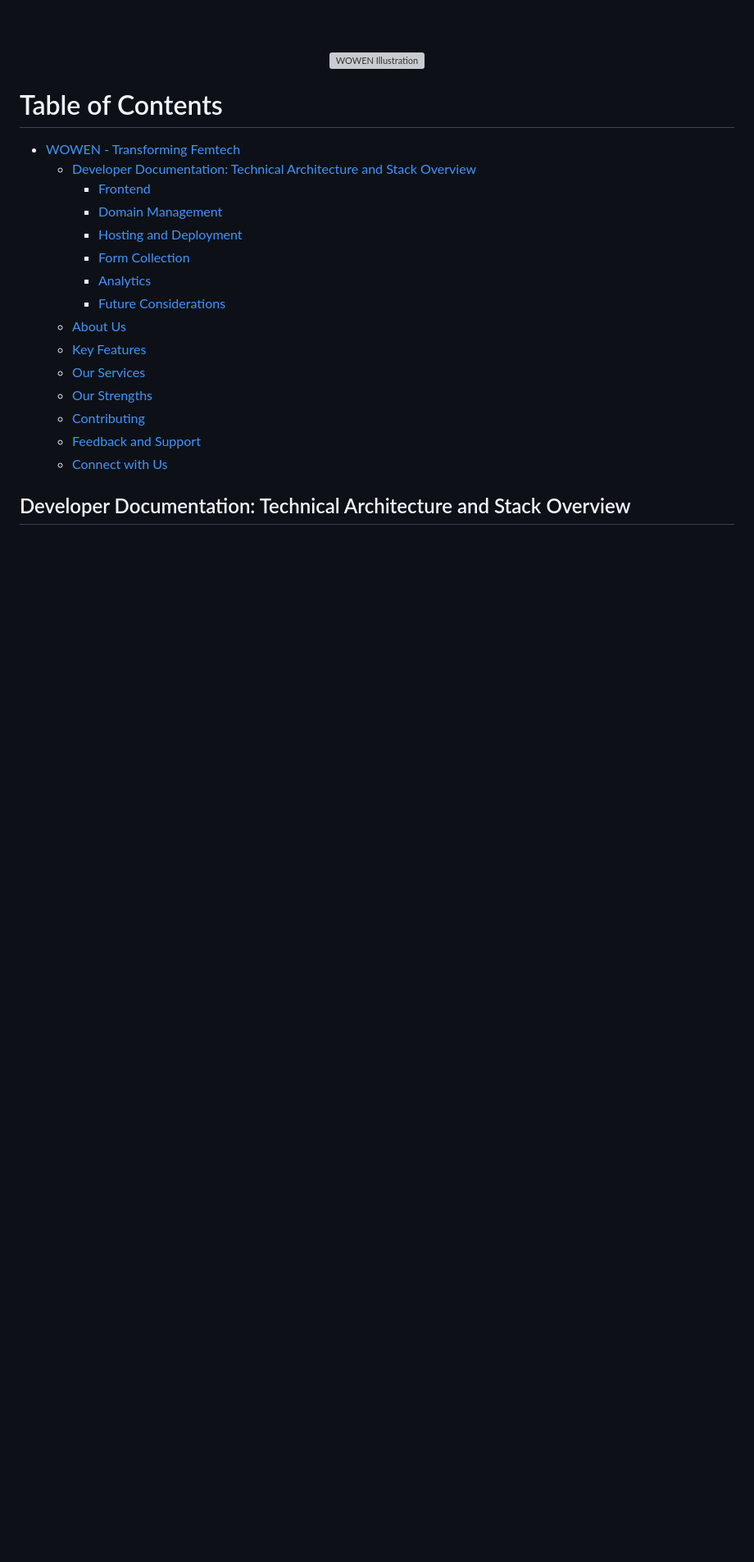
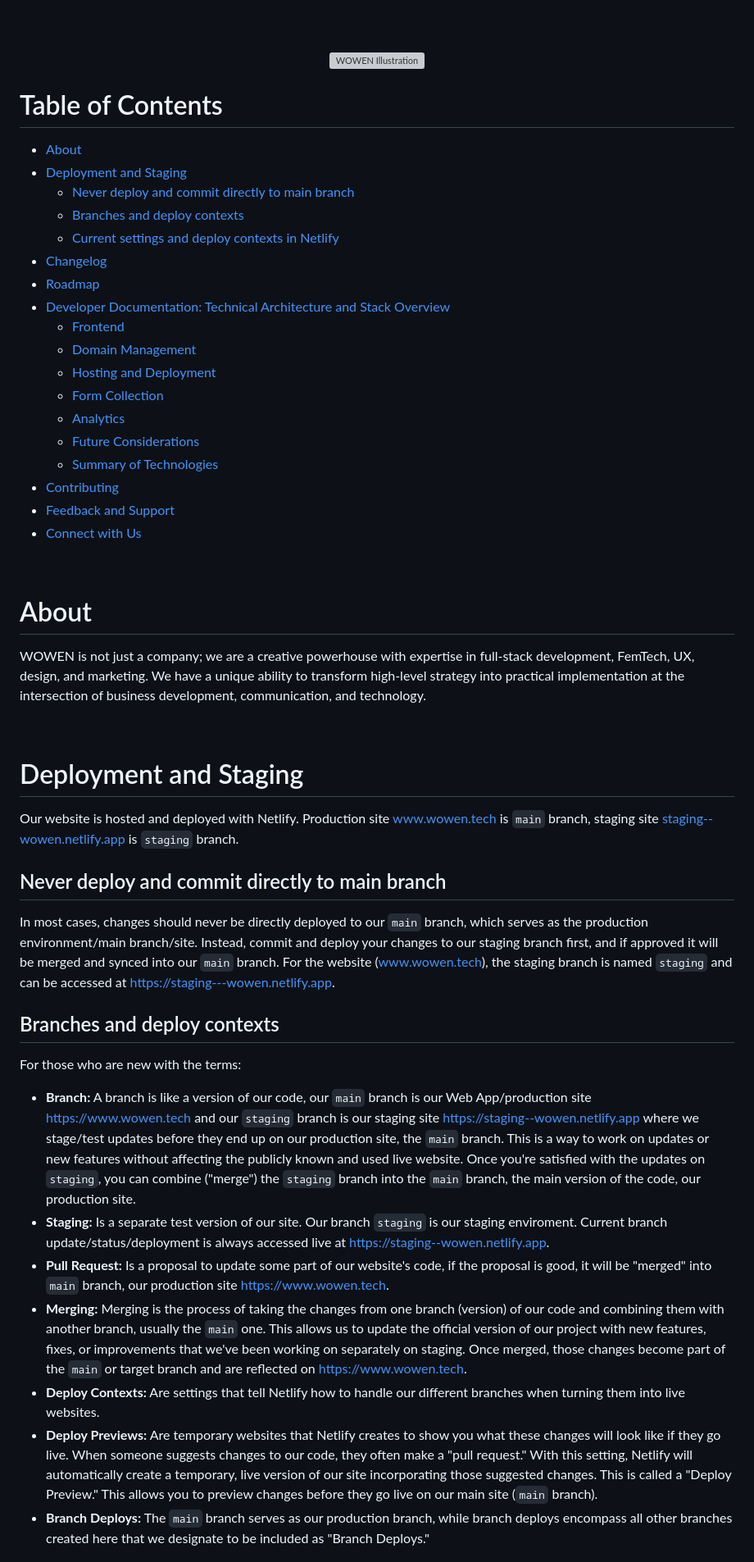
Before and after one commit to WOWEN-DEV/wowen.tech, a Markdown page: README.md, the part around one of its changes. Shown at 82% size. Rendered like a GitHub page; blank space fills up the shorter version; grey boxes are pictures that could not be loaded.

```diff
--- a/README.md
+++ b/README.md
@@ -21,22 +21,47 @@ Welcome to the WOWEN website repository! We're thrilled to have you here as we e
 
 
 # Table of Contents
+- [About](#about)
+- [Deployment and Staging](#deployment-and-staging)
+  - [Never deploy and commit directly to main branch](#never-deploy-and-commit-directly-to-main-branch)
+  - [Branches and deploy contexts](#branches-and-deploy-contexts)
+  - [Current settings and deploy contexts in Netlify](#current-settings-and-deploy-contexts-in-netlify)
+- [Changelog](#changelog)
+- [Roadmap](#roadmap)
+- [Developer Documentation: Technical Architecture and Stack Overview](#developer-documentation-technical-architecture-and-stack-overview)
+  - [Frontend](#frontend)
+  - [Domain Management](#domain-management)
+  - [Hosting and Deployment](#hosting-and-deployment)
+  - [Form Collection](#form-collection)
+  - [Analytics](#analytics)
+  - [Future Considerations](#future-considerations)
+  - [Summary of Technologies](#summary-of-technologies)
+- [Contributing](#contributing)
+- [Feedback and Support](#feedback-and-support)
+- [Connect with Us](#connect-with-us)
 
-- [WOWEN - Transforming Femtech](#wowen---transforming-femtech)
-  - [Developer Documentation: Technical Architecture and Stack Overview](#developer-documentation-technical-architecture-and-stack-overview)
-    - [Frontend](#frontend)
-    - [Domain Management](#domain-management)
-    - [Hosting and Deployment](#hosting-and-deployment)
-    - [Form Collection](#form-collection)
-    - [Analytics](#analytics)
-    - [Future Considerations](#future-considerations)
-  - [About Us](#about-us)
-  - [Key Features](#key-features)
-  - [Our Services](#our-services)
-  - [Our Strengths](#our-strengths)
-  - [Contributing](#contributing)
-  - [Feedback and Support](#feedback-and-support)
-  - [Connect with Us](#connect-with-us)
+<br>
 
+# About
+WOWEN is not just a company; we are a creative powerhouse with expertise in full-stack development, FemTech, UX, design, and marketing. We have a unique ability to transform high-level strategy into practical implementation at the intersection of business development, communication, and technology.
 
-## Developer Documentation: Technical Architecture and Stack Overview
+<br>
+
+# Deployment and Staging
+
+Our website is hosted and deployed with Netlify. Production site [www.wowen.tech](https://www.wowen.tech/) is `main` branch, staging site [staging--wowen.netlify.app](https://staging--wowen.netlify.app) is `staging` branch.
+
+## Never deploy and commit directly to main branch
+In most cases, changes should never be directly deployed to our `main` branch, which serves as the production environment/main branch/site. Instead, commit and deploy your changes to our staging branch first, and if approved it will be merged and synced into our `main` branch. For the website ([www.wowen.tech](https://www.wowen.tech/)), the staging branch is named `staging` and can be accessed at [https://staging---wowen.netlify.app](https://staging--wowen.netlify.app).
+
+## Branches and deploy contexts
+
+For those who are new with the terms:
+- **Branch:** A branch is like a version of our code, our `main` branch is our Web App/production site [https://www.wowen.tech](https://www.wowen.tech) and our `staging` branch is our staging site [https://staging--wowen.netlify.app](https://staging--wowen.netlify.app) where we stage/test updates before they end up on our production site, the `main` branch. This is a way to work on updates or new features without affecting the publicly known and used live website. Once you're satisfied with the updates on `staging`, you can combine ("merge") the `staging` branch into the `main` branch, the main version of the code, our production site.
+- **Staging:** Is a separate test version of our site. Our branch `staging` is our staging enviroment. Current branch update/status/deployment is always accessed live at [https://staging--wowen.netlify.app](https://staging--wowen.netlify.app).
+- **Pull Request:** Is a proposal to update some part of our website's code, if the proposal is good, it will be "merged" into `main` branch, our production site [https://www.wowen.tech](https://www.wowen.tech).
+- **Merging:** Merging is the process of taking the changes from one branch (version) of our code and combining them with another branch, usually the `main` one. This allows us to update the official version of our project with new features, fixes, or improvements that we've been working on separately on staging. Once merged, those changes become part of the `main` or target branch and are reflected on [https://www.wowen.tech](https://www.wowen.tech).
+- **Deploy Contexts:** Are settings that tell Netlify how to handle our different branches when turning them into live websites.
+- **Deploy Previews:** Are temporary websites that Netlify creates to show you what these changes will look like if they go live. When someone suggests changes to our code, they often make a "pull request." With this setting, Netlify will automatically create a temporary, live version of our site incorporating those suggested changes. This is called a "Deploy Preview." This allows you to preview changes before they go live on our main site (`main` branch).
+- **Branch Deploys:** The `main` branch serves as our production branch, while branch deploys encompass all other branches created here that we designate to be included as "Branch Deploys."
+
```
Also changed, not shown: other parts of README.md (+43 -51 lines).
